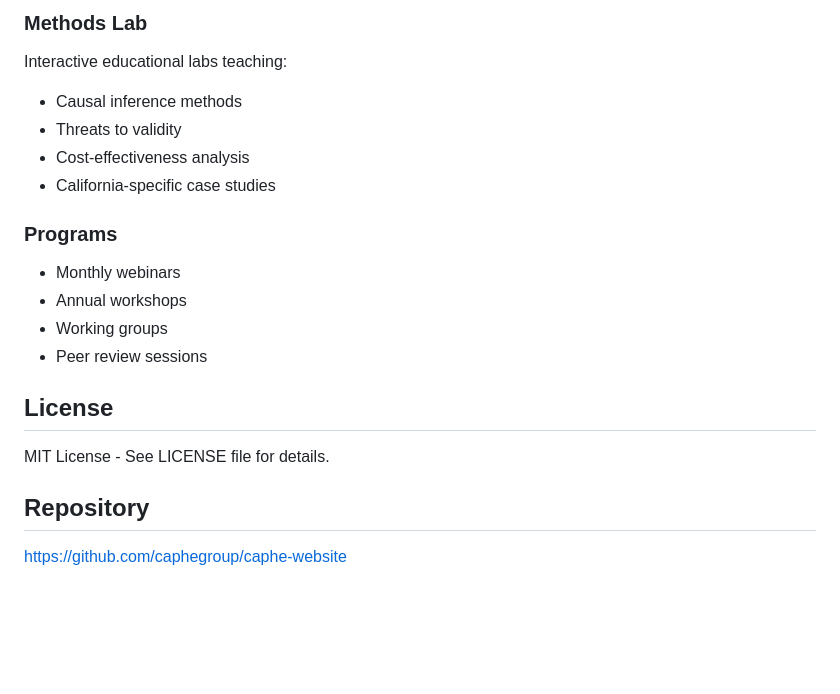
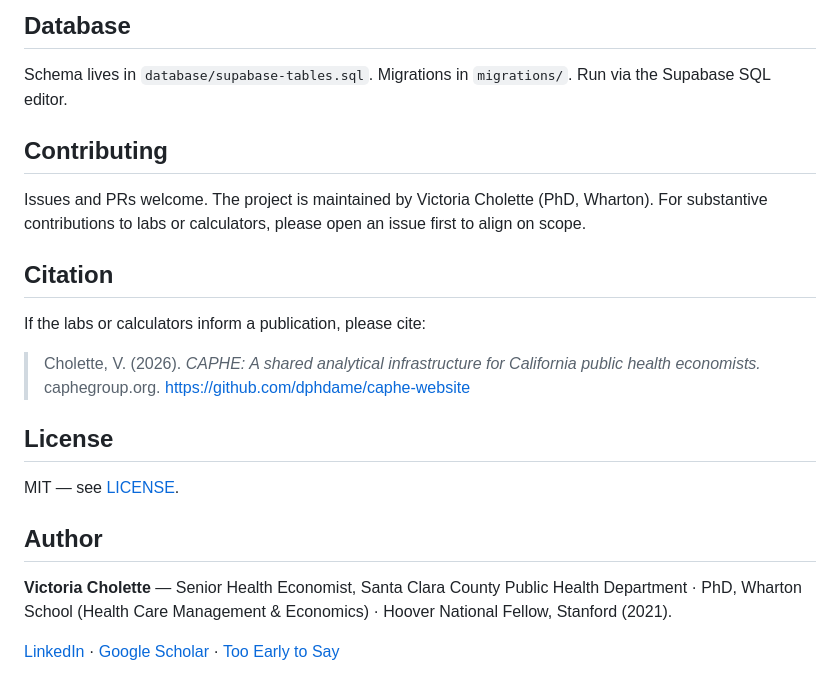
Before and after one commit to dphdame/caphe-website, a Markdown page: README.md, the part around one of its changes. GitHub-like rendering; blank space fills up the shorter version.

```diff
--- a/README.md
+++ b/README.md
@@ -129,21 +116,24 @@ heroku logs --tail
 
-### Methods Lab
-Interactive educational labs teaching:
-- Causal inference methods
-- Threats to validity
-- Cost-effectiveness analysis
-- California-specific case studies
+## Database
 
-### Programs
-- Monthly webinars
-- Annual workshops
-- Working groups
-- Peer review sessions
+Schema lives in `database/supabase-tables.sql`. Migrations in `migrations/`. Run via the Supabase SQL editor.
+
+## Contributing
+
+Issues and PRs welcome. The project is maintained by Victoria Cholette (PhD, Wharton). For substantive contributions to labs or calculators, please open an issue first to align on scope.
+
+## Citation
+
+If the labs or calculators inform a publication, please cite:
+
+> Cholette, V. (2026). *CAPHE: A shared analytical infrastructure for California public health economists.* caphegroup.org. https://github.com/dphdame/caphe-website
 
 ## License
 
-MIT License - See LICENSE file for details.
+MIT — see [LICENSE](LICENSE).
 
-## Repository
+## Author
 
-https://github.com/caphegroup/caphe-website
+**Victoria Cholette** — Senior Health Economist, Santa Clara County Public Health Department · PhD, Wharton School (Health Care Management & Economics) · Hoover National Fellow, Stanford (2021).
+
+[LinkedIn](https://www.linkedin.com/in/victoria-cholette) · [Google Scholar](https://scholar.google.com/citations?user=vQuc5mUAAAAJ) · [Too Early to Say](https://tooearlytosay.com)
```
Also changed, not shown: other parts of README.md (+92 -105 lines).
